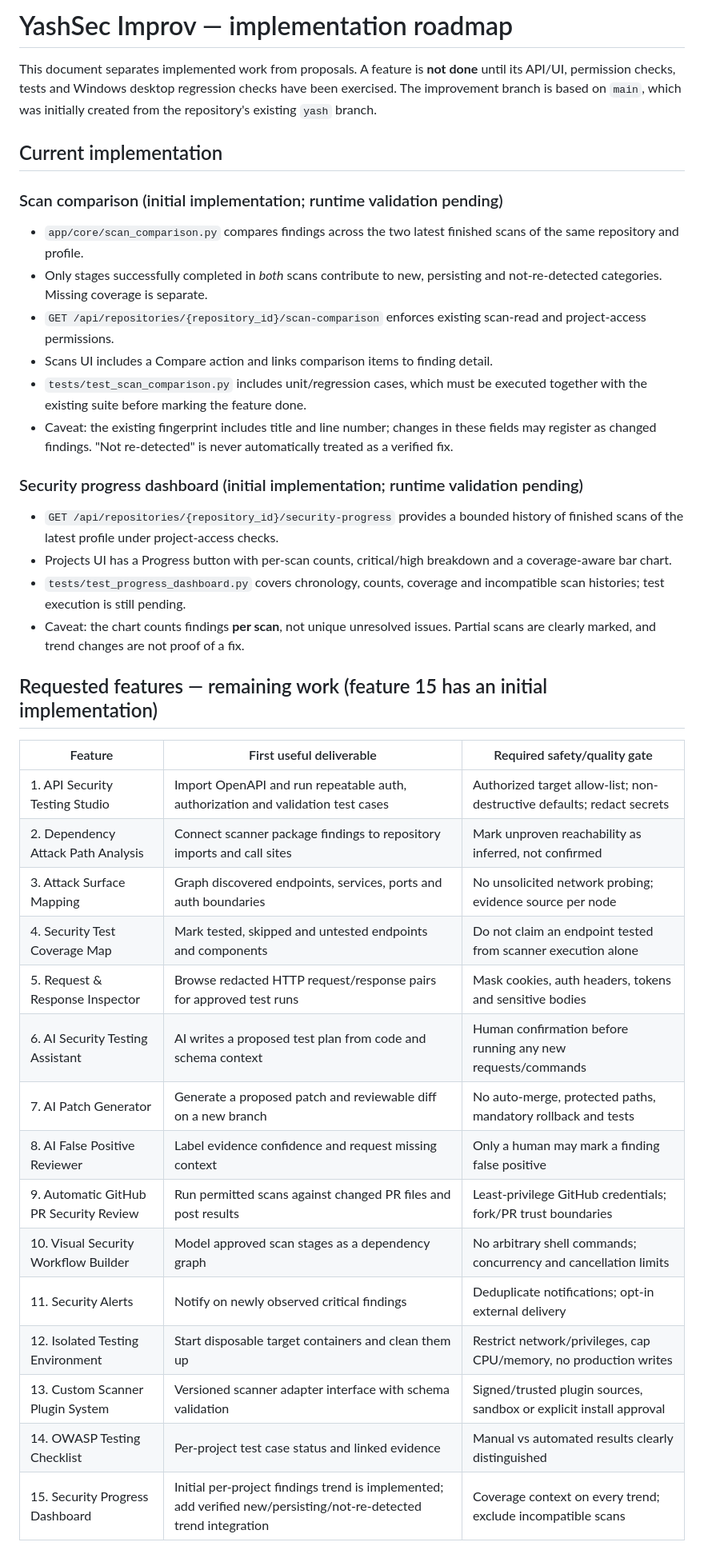
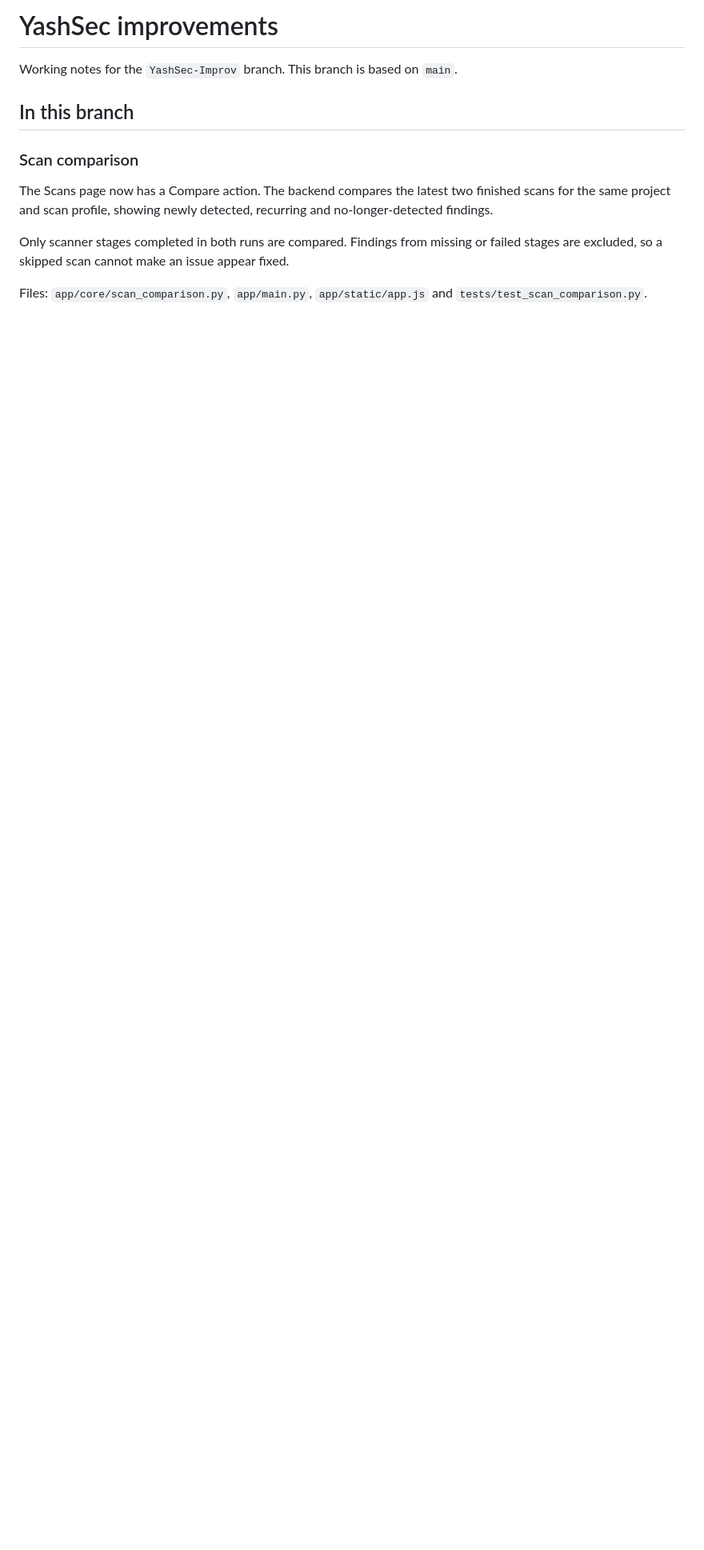
Before and after one commit to Czech-Knight/Security-Projects, a Markdown page: YashSec-Autopilot/docs/YASHSEC_IMPROVEMENT_ROADMAP.md, the part around one of its changes. Shown at 80% size. Drawn GitHub-style; blank space fills up the shorter version.

Commit message:
docs: simplify improvement notes and feature backlog

```diff
--- a/YashSec-Autopilot/docs/YASHSEC_IMPROVEMENT_ROADMAP.md
+++ b/YashSec-Autopilot/docs/YASHSEC_IMPROVEMENT_ROADMAP.md
@@ -1,53 +1,14 @@
-# YashSec Improv — implementation roadmap
+# YashSec improvements
 
-This document separates implemented work from proposals. A feature is **not done**
-until its API/UI, permission checks, tests and Windows desktop regression checks
-have been exercised. The improvement branch is based on `main`, which was
-initially created from the repository's existing `yash` branch.
+Working notes for the `YashSec-Improv` branch. This branch is based on `main`.
 
-## Current implementation
+## In this branch
 
-### Scan comparison (initial implementation; runtime validation pending)
-- `app/core/scan_comparison.py` compares findings across the two latest finished
-  scans of the same repository and profile.
-- Only stages successfully completed in *both* scans contribute to new,
-  persisting and not-re-detected categories. Missing coverage is separate.
-- `GET /api/repositories/{repository_id}/scan-comparison` enforces existing
-  scan-read and project-access permissions.
-- Scans UI includes a Compare action and links comparison items to finding detail.
-- `tests/test_scan_comparison.py` includes unit/regression cases, which must
-  be executed together with the existing suite before marking the feature done.
-- Caveat: the existing fingerprint includes title and line number; changes in
-  these fields may register as changed findings. "Not re-detected" is never
-  automatically treated as a verified fix.
+### Scan comparison
 
-### Security progress dashboard (initial implementation; runtime validation pending)
-- `GET /api/repositories/{repository_id}/security-progress` provides a bounded
-  history of finished scans of the latest profile under project-access checks.
-- Projects UI has a Progress button with per-scan counts, critical/high breakdown
-  and a coverage-aware bar chart.
-- `tests/test_progress_dashboard.py` covers chronology, counts, coverage and
-  incompatible scan histories; test execution is still pending.
-- Caveat: the chart counts findings **per scan**, not unique unresolved issues.
-  Partial scans are clearly marked, and trend changes are not proof of a fix.
+The Scans page now has a Compare action. The backend compares the latest two finished scans for the same project and scan profile, showing newly detected, recurring and no-longer-detected findings.
 
-## Requested features — remaining work (feature 15 has an initial implementation)
+Only scanner stages completed in both runs are compared. Findings from missing or failed stages are excluded, so a skipped scan cannot make an issue appear fixed.
 
-| Feature | First useful deliverable | Required safety/quality gate |
-|---|---|---|
-| 1. API Security Testing Studio | Import OpenAPI and run repeatable auth, authorization and validation test cases | Authorized target allow-list; non-destructive defaults; redact secrets |
-| 2. Dependency Attack Path Analysis | Connect scanner package findings to repository imports and call sites | Mark unproven reachability as inferred, not confirmed |
-| 3. Attack Surface Mapping | Graph discovered endpoints, services, ports and auth boundaries | No unsolicited network probing; evidence source per node |
-| 4. Security Test Coverage Map | Mark tested, skipped and untested endpoints and components | Do not claim an endpoint tested from scanner execution alone |
-| 5. Request & Response Inspector | Browse redacted HTTP request/response pairs for approved test runs | Mask cookies, auth headers, tokens and sensitive bodies |
-| 6. AI Security Testing Assistant | AI writes a proposed test plan from code and schema context | Human confirmation before running any new requests/commands |
-| 7. AI Patch Generator | Generate a proposed patch and reviewable diff on a new branch | No auto-merge, protected paths, mandatory rollback and tests |
-| 8. AI False Positive Reviewer | Label evidence confidence and request missing context | Only a human may mark a finding false positive |
-| 9. Automatic GitHub PR Security Review | Run permitted scans against changed PR files and post results | Least-privilege GitHub credentials; fork/PR trust boundaries |
-| 10. Visual Security Workflow Builder | Model approved scan stages as a dependency graph | No arbitrary shell commands; concurrency and cancellation limits |
-| 11. Security Alerts | Notify on newly observed critical findings | Deduplicate notifications; opt-in external delivery |
-| 12. Isolated Testing Environment | Start disposable target containers and clean them up | Restrict network/privileges, cap CPU/memory, no production writes |
-| 13. Custom Scanner Plugin System | Versioned scanner adapter interface with schema validation | Signed/trusted plugin sources, sandbox or explicit install approval |
-| 14. OWASP Testing Checklist | Per-project test case status and linked evidence | Manual vs automated results clearly distinguished |
-| 15. Security Progress Dashboard | Initial per-project findings trend is implemented; add verified new/persisting/not-re-detected trend integration | Coverage context on every trend; exclude incompatible scans |
+Files: `app/core/scan_comparison.py`, `app/main.py`, `app/static/app.js` and `tests/test_scan_comparison.py`.
 
```
Also changed, not shown: other parts of YashSec-Autopilot/docs/YASHSEC_IMPROVEMENT_ROADMAP.md (+40 -17 lines).
